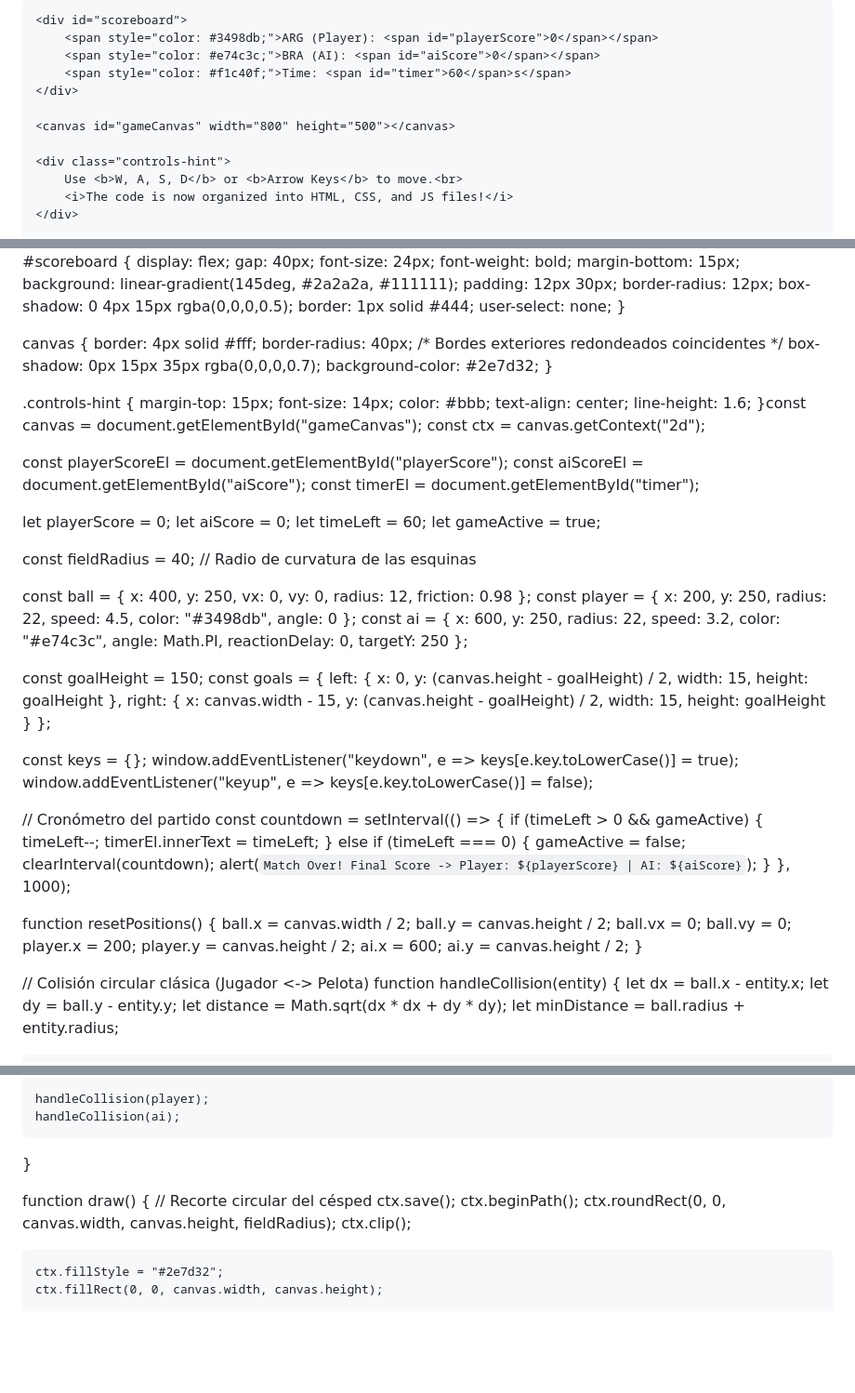
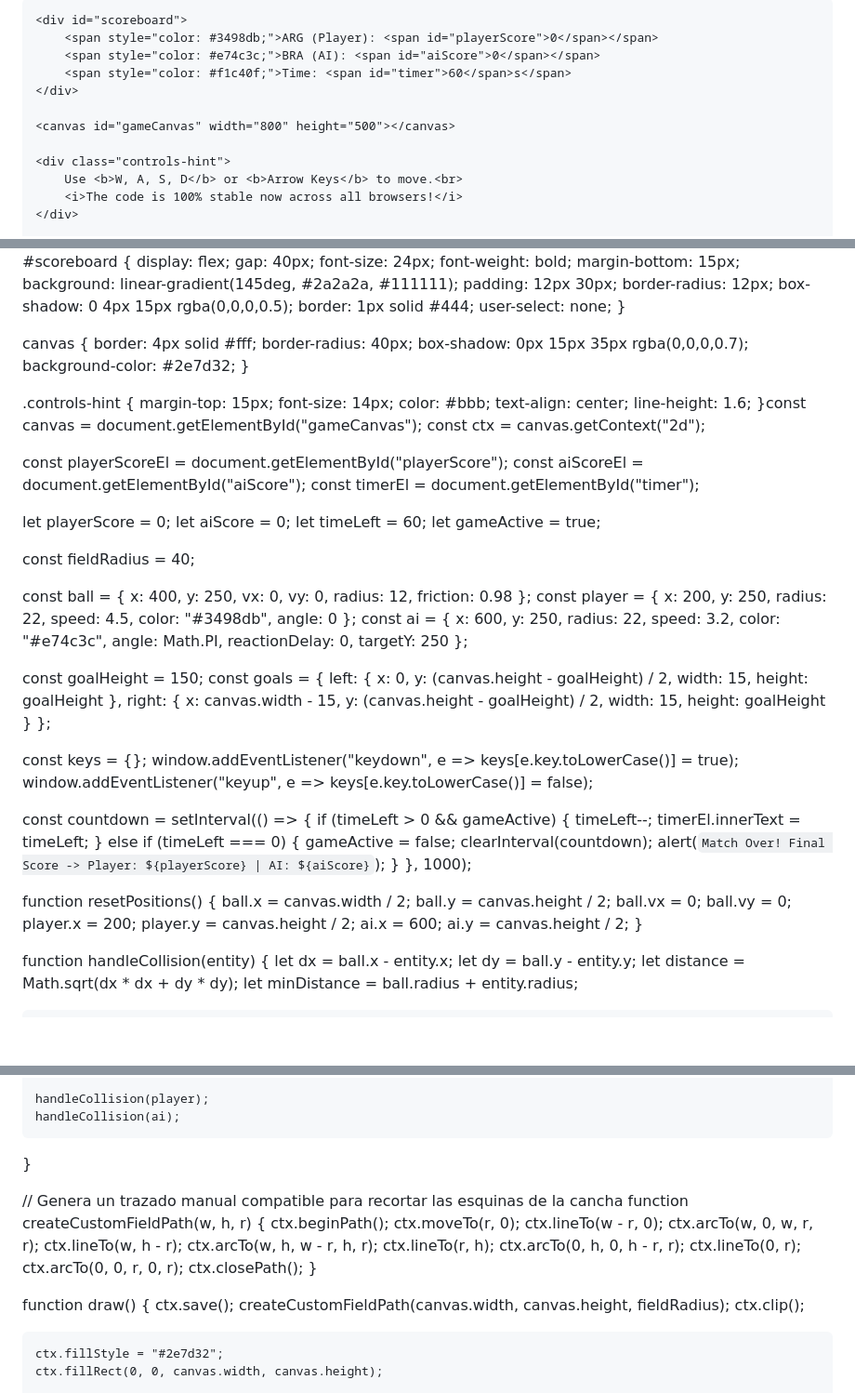
Before and after one commit to lordmilo940/mini-footbal-game, a Markdown page: README.md, 3 parts joined by grey strips. Shown at 93% size. GitHub-like rendering; blank space fills up the shorter version.

Commit message:
This update should make it work

```diff
--- a/README.md
+++ b/README.md
@@ -3,7 +3,7 @@
 <head>
     <meta charset="UTF-8">
     <meta name="viewport" content="width=device-width, initial-scale=1.0">
-    <title>Mini Football Game - Stadium Edition</title>
+    <title>Mini Football Game - Stable Edition</title>
     <link rel="stylesheet" href="style.css">
 </head>
 <body>
@@ -18,6 +18,6 @@
 
     <div class="controls-hint">
         Use <b>W, A, S, D</b> or <b>Arrow Keys</b> to move.<br>
-        <i>The code is now organized into HTML, CSS, and JS files!</i>
+        <i>The code is 100% stable now across all browsers!</i>
     </div>
 
@@ -53,7 +52,7 @@
 
 canvas {
     border: 4px solid #fff;
-    border-radius: 40px; /* Bordes exteriores redondeados coincidentes */
+    border-radius: 40px;
     box-shadow: 0px 15px 35px rgba(0,0,0,0.7);
     background-color: #2e7d32;
 }
@@ -76,7 +75,7 @@ let aiScore = 0;
 let timeLeft = 60;
 let gameActive = true;
 
-const fieldRadius = 40; // Radio de curvatura de las esquinas
+const fieldRadius = 40;
 
 const ball = { x: 400, y: 250, vx: 0, vy: 0, radius: 12, friction: 0.98 };
 const player = { x: 200, y: 250, radius: 22, speed: 4.5, color: "#3498db", angle: 0 };
@@ -101,7 +100,6 @@ const keys = {};
 window.addEventListener("keydown", e => keys[e.key.toLowerCase()] = true);
 window.addEventListener("keyup", e => keys[e.key.toLowerCase()] = false);
 
-// Cronómetro del partido
 const countdown = setInterval(() => {
     if (timeLeft > 0 && gameActive) {
         timeLeft--;
@@ -124,7 +122,6 @@ function resetPositions() {
     ai.y = canvas.height / 2;
 }
 
-// Colisión circular clásica (Jugador <-> Pelota)
 function handleCollision(entity) {
     let dx = ball.x - entity.x;
     let dy = ball.y - entity.y;
@@ -240,11 +230,24 @@ function update() {
     handleCollision(ai);
 }
 
+// Genera un trazado manual compatible para recortar las esquinas de la cancha
+function createCustomFieldPath(w, h, r) {
+    ctx.beginPath();
+    ctx.moveTo(r, 0);
+    ctx.lineTo(w - r, 0);
+    ctx.arcTo(w, 0, w, r, r);
+    ctx.lineTo(w, h - r);
+    ctx.arcTo(w, h, w - r, h, r);
+    ctx.lineTo(r, h);
+    ctx.arcTo(0, h, 0, h - r, r);
+    ctx.lineTo(0, r);
+    ctx.arcTo(0, 0, r, 0, r);
+    ctx.closePath();
+}
+
 function draw() {
-    // Recorte circular del césped
     ctx.save();
-    ctx.beginPath();
-    ctx.roundRect(0, 0, canvas.width, canvas.height, fieldRadius);
+    createCustomFieldPath(canvas.width, canvas.height, fieldRadius);
     ctx.clip();
 
     ctx.fillStyle = "#2e7d32";
```
Also changed, not shown: other parts of README.md (+0 -11 lines).
